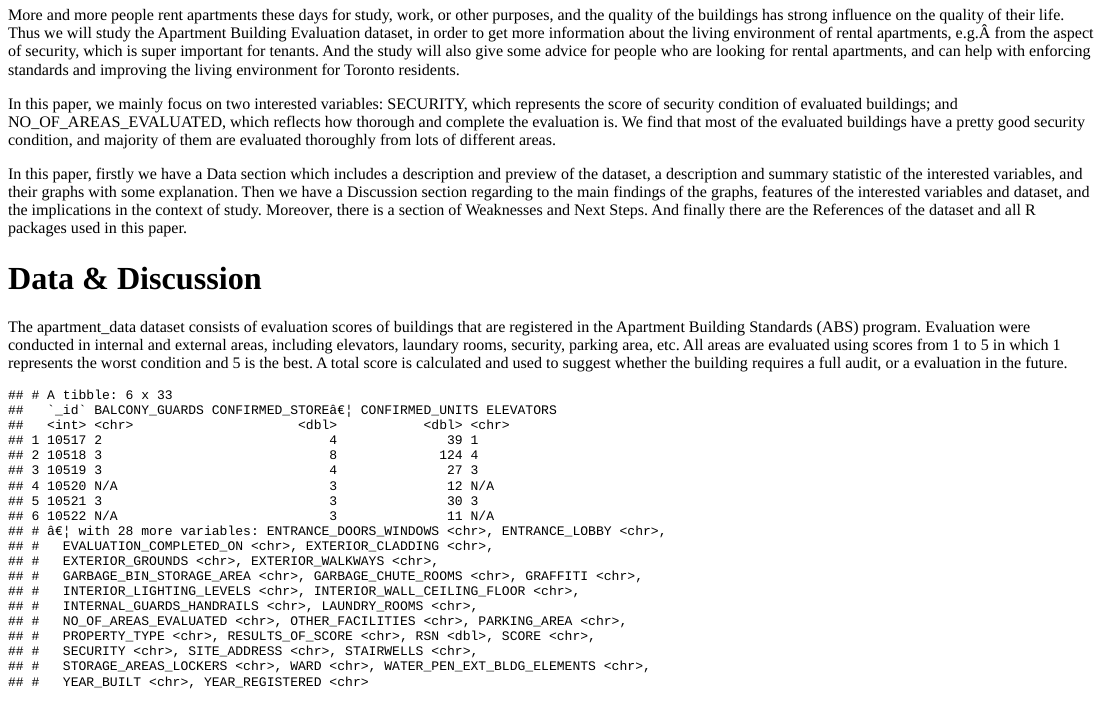
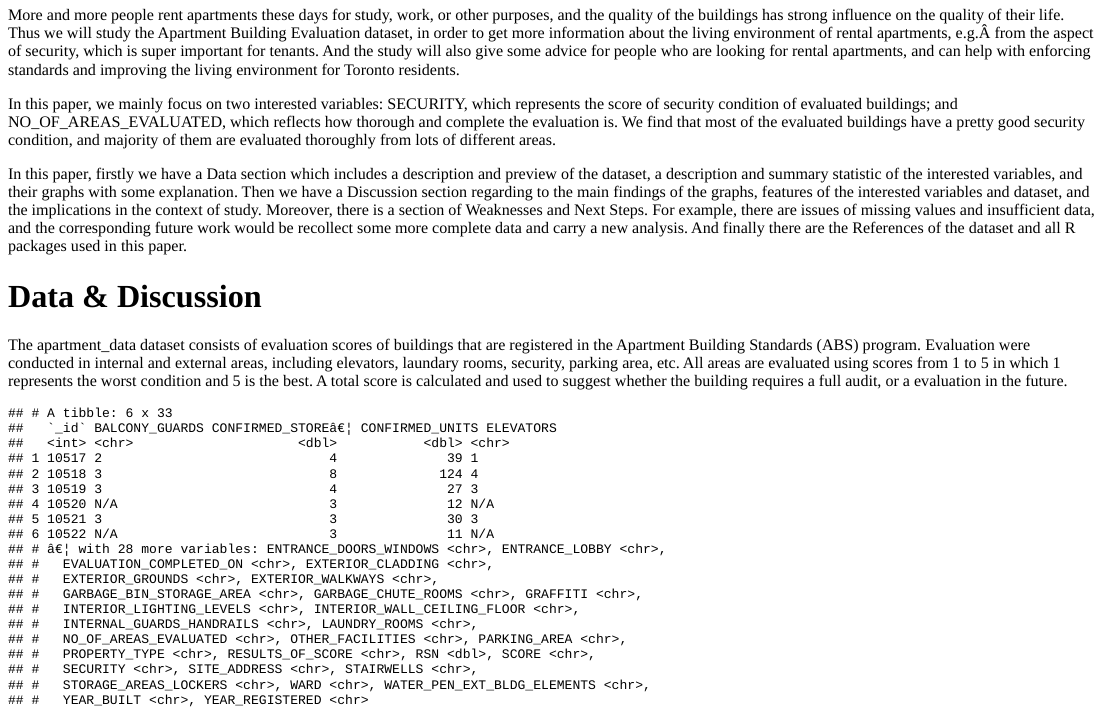
Before and after one commit to YujiaZheng/Security-Condition1, an R Markdown document (content/post/2015-07-23-r-rmarkdown.Rmd): the page in a window 1100 px wide, from 330 px down. The pictures show the output file content/post/2015-07-23-r-rmarkdown.html that the author committed with the source, opened offline.

Commit message:
Commit 2

````diff
--- a/content/post/2015-07-23-r-rmarkdown.Rmd
+++ b/content/post/2015-07-23-r-rmarkdown.Rmd
@@ -31,7 +31,7 @@
 
 In this paper, we mainly focus on two interested variables: SECURITY, which represents the score of security condition of evaluated buildings; and NO_OF_AREAS_EVALUATED, which reflects how thorough and complete the evaluation is. We find that most of the evaluated buildings have a pretty good security condition, and majority of them are evaluated thoroughly from lots of different areas.
 
-In this paper, firstly we have a Data section which includes a description and preview of the dataset, a description and summary statistic of the interested variables, and their graphs with some explanation. Then we have a Discussion section regarding to the main findings of the graphs, features of the interested variables and dataset, and the implications in the context of study. Moreover, there is a section of Weaknesses and Next Steps. And finally there are the References of the dataset and all R packages used in this paper.
+In this paper, firstly we have a Data section which includes a description and preview of the dataset, a description and summary statistic of the interested variables, and their graphs with some explanation. Then we have a Discussion section regarding to the main findings of the graphs, features of the interested variables and dataset, and the implications in the context of study. Moreover, there is a section of Weaknesses and Next Steps. For example, there are issues of missing values and insufficient data, and the corresponding future work would be recollect some more complete data and carry a new analysis. And finally there are the References of the dataset and all R packages used in this paper.
 
 ```{r include=FALSE}
 #install.packages("devtools")
````
Also changed, not shown: content/post/2015-07-23-r-rmarkdown.html.
